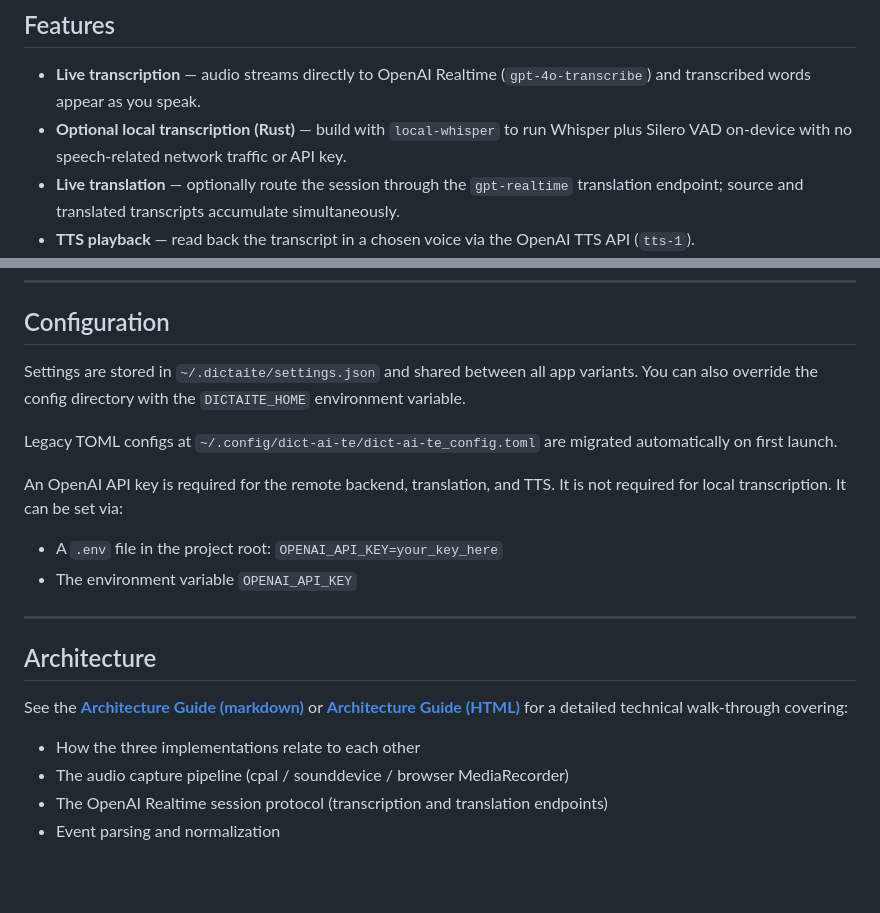
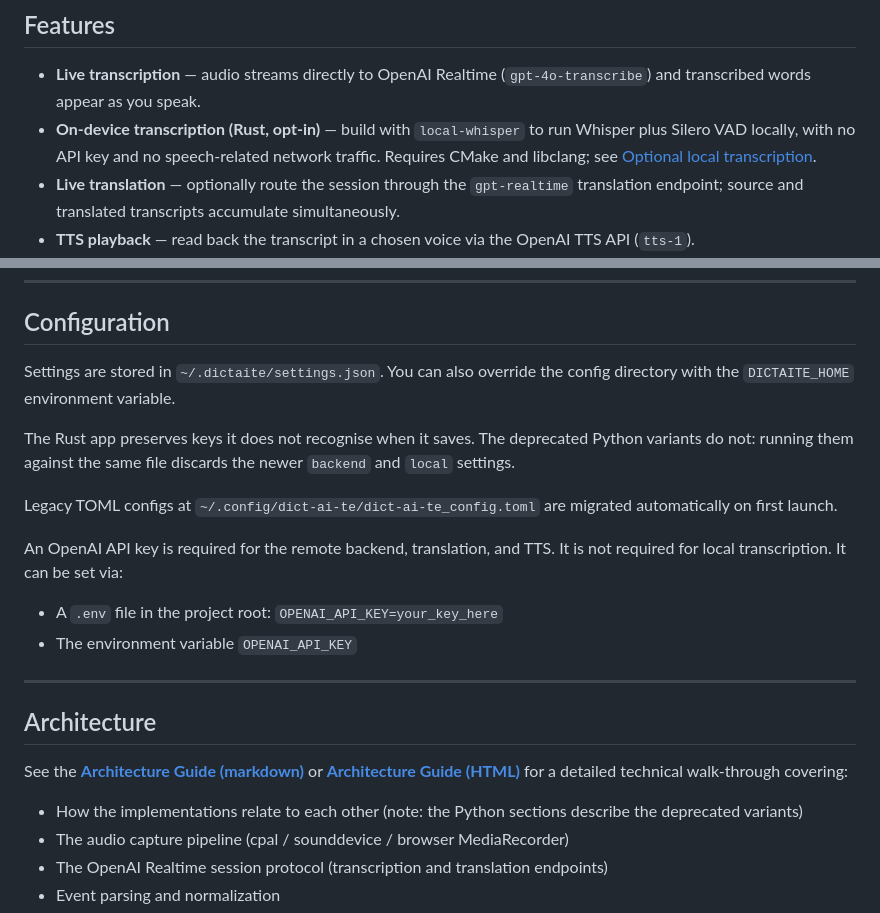
Before and after one commit to soyrochus/dict-ai-te, a Markdown page: README.md, 2 parts joined by grey strips. GitHub-like rendering; blank space fills up the shorter version.

```diff
--- a/README.md
+++ b/README.md
@@ -27,7 +36,7 @@ For a deep technical dive into how everything fits together, see the **[Architec
 ## Features
 
 - **Live transcription** — audio streams directly to OpenAI Realtime (`gpt-4o-transcribe`) and transcribed words appear as you speak.
-- **Optional local transcription (Rust)** — build with `local-whisper` to run Whisper plus Silero VAD on-device with no speech-related network traffic or API key.
+- **On-device transcription (Rust, opt-in)** — build with `local-whisper` to run Whisper plus Silero VAD locally, with no API key and no speech-related network traffic. Requires CMake and libclang; see [Optional local transcription](#optional-local-transcription).
 - **Live translation** — optionally route the session through the `gpt-realtime` translation endpoint; source and translated transcripts accumulate simultaneously.
 - **TTS playback** — read back the transcript in a chosen voice via the OpenAI TTS API (`tts-1`).
 - **Audio level meter** — visual level bar during both recording and playback.
@@ -229,7 +295,10 @@ The Flask interface mirrors the GTK and Rust layout using TailwindCSS and vanill
 
 ## Configuration
 
-Settings are stored in `~/.dictaite/settings.json` and shared between all app variants. You can also override the config directory with the `DICTAITE_HOME` environment variable.
+Settings are stored in `~/.dictaite/settings.json`. You can also override the config directory with the `DICTAITE_HOME` environment variable.
+
+The Rust app preserves keys it does not recognise when it saves. The deprecated Python variants do
+not: running them against the same file discards the newer `backend` and `local` settings.
 
 Legacy TOML configs at `~/.config/dict-ai-te/dict-ai-te_config.toml` are migrated automatically on first launch.
 
@@ -245,7 +314,7 @@ local transcription. It can be set via:
 
 See the **[Architecture Guide (markdown)](architecture-guide.md)** or **[Architecture Guide (HTML)](architecture-guide.html)** for a detailed technical walk-through covering:
 
-- How the three implementations relate to each other
+- How the implementations relate to each other (note: the Python sections describe the deprecated variants)
 - The audio capture pipeline (cpal / sounddevice / browser MediaRecorder)
 - The OpenAI Realtime session protocol (transcription and translation endpoints)
 - Event parsing and normalization
```
Also changed, not shown: other parts of README.md (+86 -20 lines).
